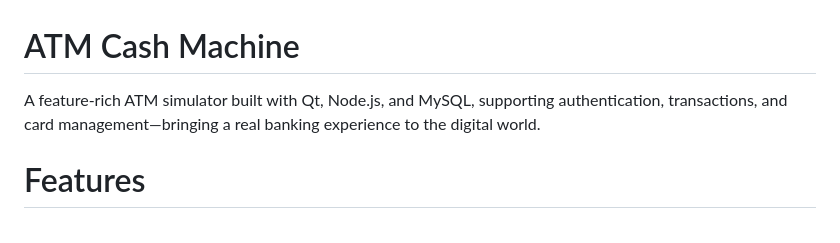
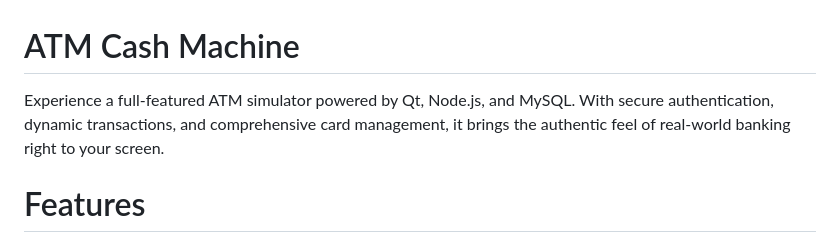
Before and after one commit to andytrix/atm-cash-machine, a Markdown page: README.md, the part around the change. Rendered like a GitHub page.

```diff
--- a/README.md
+++ b/README.md
@@ -1,6 +1,6 @@
 # ATM Cash Machine
 
-A feature-rich ATM simulator built with Qt, Node.js, and MySQL, supporting authentication, transactions, and card management—bringing a real banking experience to the digital world.
+Experience a full-featured ATM simulator powered by Qt, Node.js, and MySQL. With secure authentication, dynamic transactions, and comprehensive card management, it brings the authentic feel of real-world banking right to your screen.
 
 # Features
 
```
